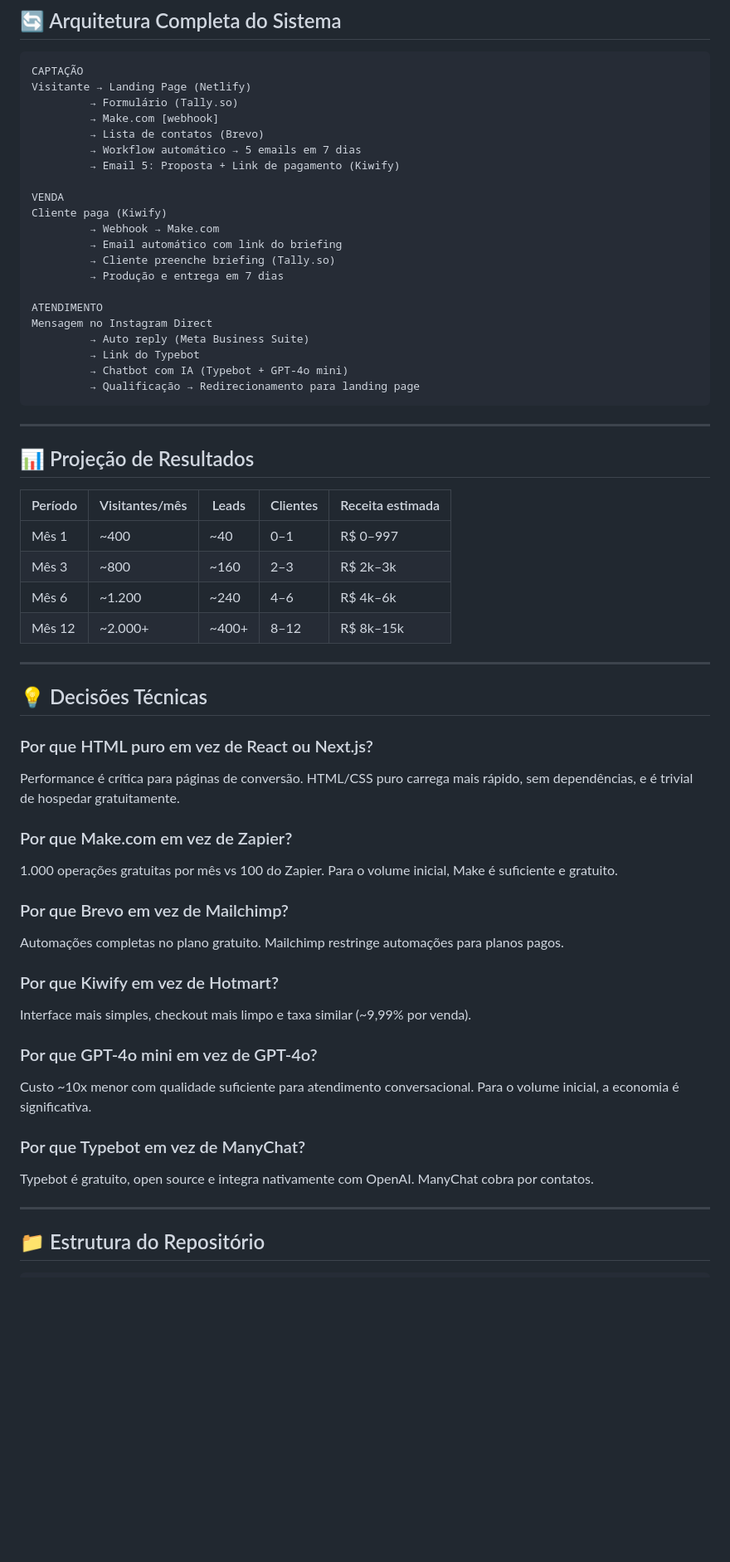
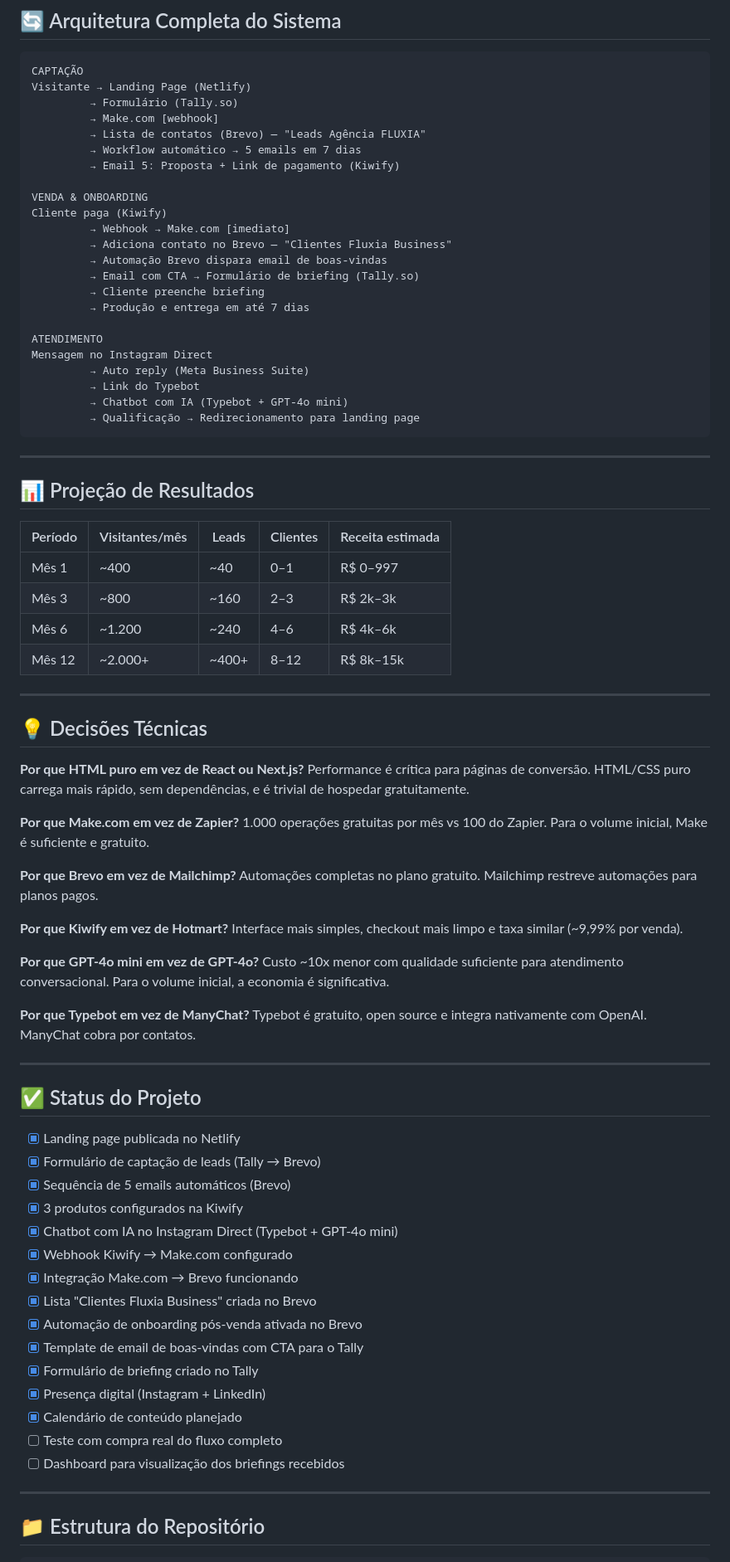
Before and after one commit to braztacianne-Newia/fluxia-business, a Markdown page: README.md, the part around one of its changes. Shown at 83% size. Drawn GitHub-style; blank space fills up the shorter version.

Commit message:
Update README.md
v3

```diff
--- a/README.md
+++ b/README.md
@@ -101,16 +126,18 @@ CAPTAÇÃO
 Visitante → Landing Page (Netlify)
          → Formulário (Tally.so)
          → Make.com [webhook]
-         → Lista de contatos (Brevo)
+         → Lista de contatos (Brevo) — "Leads Agência FLUXIA"
          → Workflow automático → 5 emails em 7 dias
          → Email 5: Proposta + Link de pagamento (Kiwify)
 
-VENDA
+VENDA & ONBOARDING
 Cliente paga (Kiwify)
-         → Webhook → Make.com
-         → Email automático com link do briefing
-         → Cliente preenche briefing (Tally.so)
-         → Produção e entrega em 7 dias
+         → Webhook → Make.com [imediato]
+         → Adiciona contato no Brevo — "Clientes Fluxia Business"
+         → Automação Brevo dispara email de boas-vindas
+         → Email com CTA → Formulário de briefing (Tally.so)
+         → Cliente preenche briefing
+         → Produção e entrega em até 7 dias
 
 ATENDIMENTO
 Mensagem no Instagram Direct
@@ -125,7 +152,7 @@ Mensagem no Instagram Direct
 ## 📊 Projeção de Resultados
 
 | Período | Visitantes/mês | Leads | Clientes | Receita estimada |
-|---|---|---|---|---|
+|---------|----------------|-------|----------|------------------|
 | Mês 1 | ~400 | ~40 | 0–1 | R$ 0–997 |
 | Mês 3 | ~800 | ~160 | 2–3 | R$ 2k–3k |
 | Mês 6 | ~1.200 | ~240 | 4–6 | R$ 4k–6k |
@@ -135,23 +162,43 @@ Mensagem no Instagram Direct
 
 ## 💡 Decisões Técnicas
 
-### Por que HTML puro em vez de React ou Next.js?
+**Por que HTML puro em vez de React ou Next.js?**
 Performance é crítica para páginas de conversão. HTML/CSS puro carrega mais rápido, sem dependências, e é trivial de hospedar gratuitamente.
 
-### Por que Make.com em vez de Zapier?
+**Por que Make.com em vez de Zapier?**
 1.000 operações gratuitas por mês vs 100 do Zapier. Para o volume inicial, Make é suficiente e gratuito.
 
-### Por que Brevo em vez de Mailchimp?
-Automações completas no plano gratuito. Mailchimp restringe automações para planos pagos.
+**Por que Brevo em vez de Mailchimp?**
+Automações completas no plano gratuito. Mailchimp restreve automações para planos pagos.
 
-### Por que Kiwify em vez de Hotmart?
+**Por que Kiwify em vez de Hotmart?**
 Interface mais simples, checkout mais limpo e taxa similar (~9,99% por venda).
 
-### Por que GPT-4o mini em vez de GPT-4o?
+**Por que GPT-4o mini em vez de GPT-4o?**
 Custo ~10x menor com qualidade suficiente para atendimento conversacional. Para o volume inicial, a economia é significativa.
 
-### Por que Typebot em vez de ManyChat?
+**Por que Typebot em vez de ManyChat?**
 Typebot é gratuito, open source e integra nativamente com OpenAI. ManyChat cobra por contatos.
+
+---
+
+## ✅ Status do Projeto
+
+- [x] Landing page publicada no Netlify
+- [x] Formulário de captação de leads (Tally → Brevo)
+- [x] Sequência de 5 emails automáticos (Brevo)
+- [x] 3 produtos configurados na Kiwify
+- [x] Chatbot com IA no Instagram Direct (Typebot + GPT-4o mini)
+- [x] Webhook Kiwify → Make.com configurado
+- [x] Integração Make.com → Brevo funcionando
+- [x] Lista "Clientes Fluxia Business" criada no Brevo
+- [x] Automação de onboarding pós-venda ativada no Brevo
+- [x] Template de email de boas-vindas com CTA para o Tally
+- [x] Formulário de briefing criado no Tally
+- [x] Presença digital (Instagram + LinkedIn)
+- [x] Calendário de conteúdo planejado
+- [ ] Teste com compra real do fluxo completo
+- [ ] Dashboard para visualização dos briefings recebidos
 
 ---
 
```
Also changed, not shown: other parts of README.md (+71 -39 lines).
